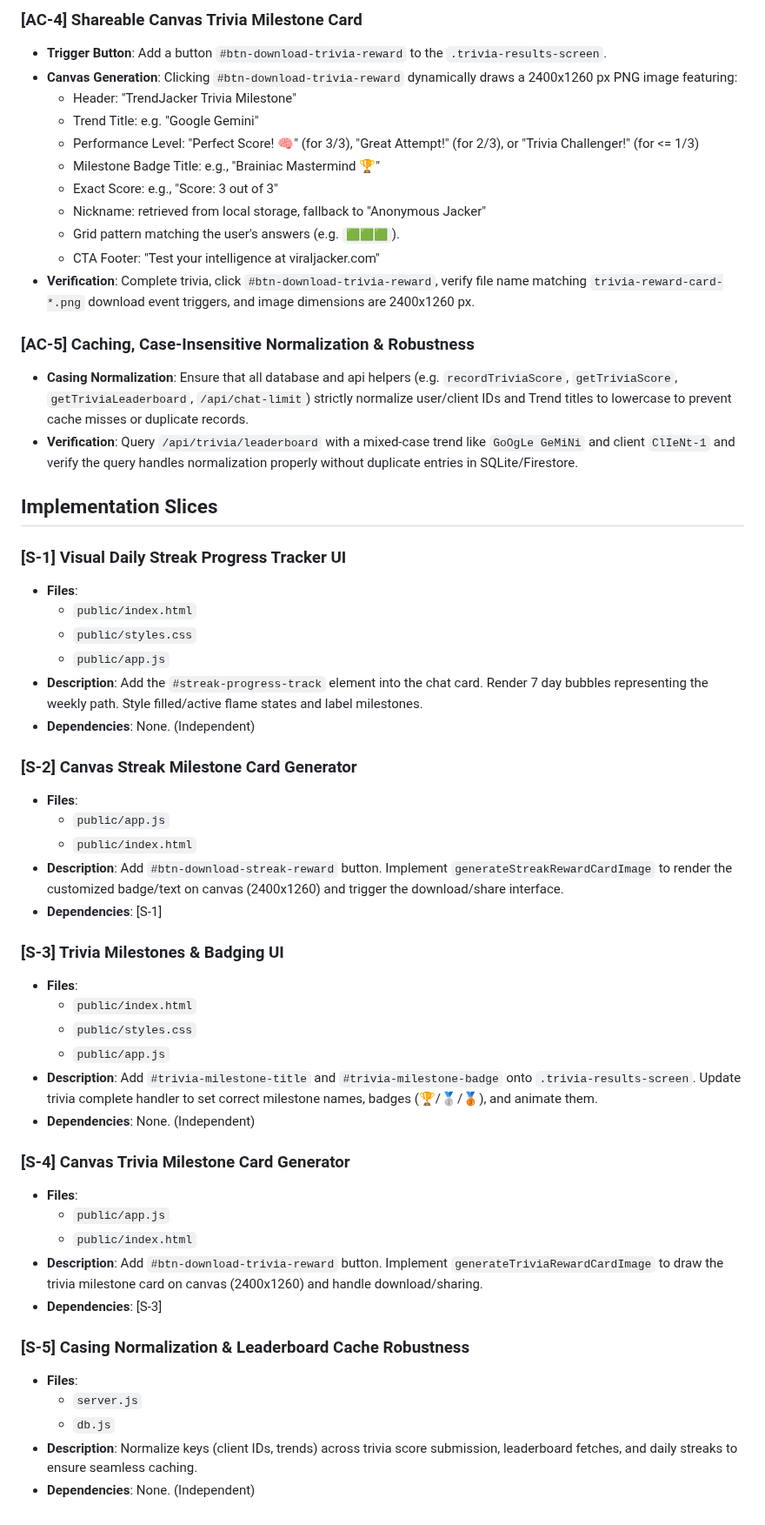
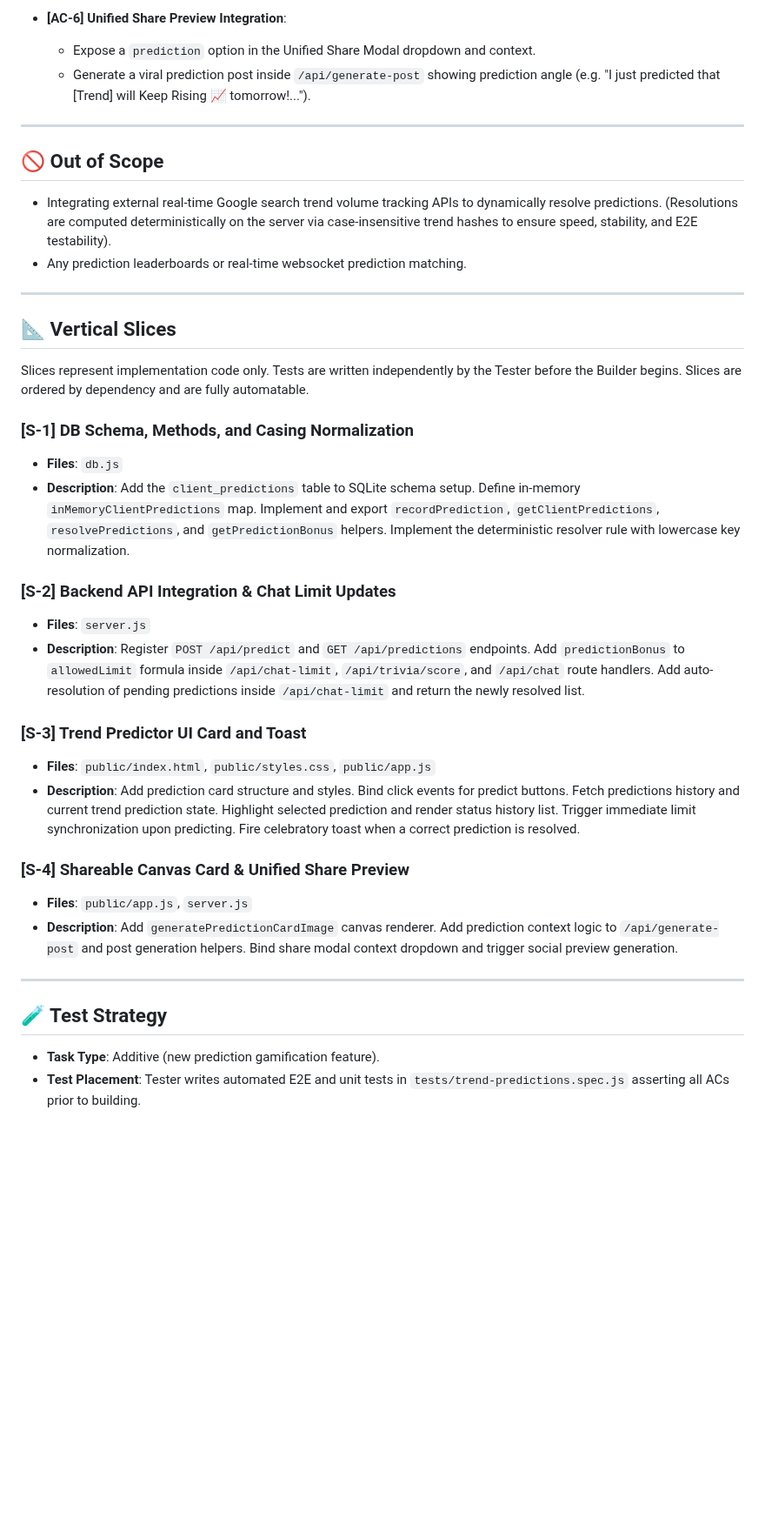
Before and after one commit to coskunarif/trend-jacker, a Markdown page: SPEC.md, the part around one of its changes. Shown at 87% size. Drawn GitHub-style; blank space fills up the shorter version.

Commit message:
docs: add SPEC.md for trend predictions gamification

```diff
--- a/SPEC.md
+++ b/SPEC.md
@@ -46,56 +41,39 @@ This specification outlines the acceptance criteria and implementation slices fo
 
-### [AC-4] Shareable Canvas Trivia Milestone Card
-- **Trigger Button**: Add a button `#btn-download-trivia-reward` to the `.trivia-results-screen`.
-- **Canvas Generation**: Clicking `#btn-download-trivia-reward` dynamically draws a 2400x1260 px PNG image featuring:
-  - Header: "TrendJacker Trivia Milestone"
-  - Trend Title: e.g. "Google Gemini"
-  - Performance Level: "Perfect Score! 🧠" (for 3/3), "Great Attempt!" (for 2/3), or "Trivia Challenger!" (for <= 1/3)
-  - Milestone Badge Title: e.g., "Brainiac Mastermind 🏆"
-  - Exact Score: e.g., "Score: 3 out of 3"
-  - Nickname: retrieved from local storage, fallback to "Anonymous Jacker"
-  - Grid pattern matching the user's answers (e.g. `🟩🟩🟩`).
-  - CTA Footer: "Test your intelligence at viraljacker.com"
-- **Verification**: Complete trivia, click `#btn-download-trivia-reward`, verify file name matching `trivia-reward-card-*.png` download event triggers, and image dimensions are 2400x1260 px.
+- **[AC-6] Unified Share Preview Integration**:
+  - Expose a `prediction` option in the Unified Share Modal dropdown and context.
+  - Generate a viral prediction post inside `/api/generate-post` showing prediction angle (e.g. "I just predicted that [Trend] will Keep Rising 📈 tomorrow!...").
 
-### [AC-5] Caching, Case-Insensitive Normalization & Robustness
-- **Casing Normalization**: Ensure that all database and api helpers (e.g. `recordTriviaScore`, `getTriviaScore`, `getTriviaLeaderboard`, `/api/chat-limit`) strictly normalize user/client IDs and Trend titles to lowercase to prevent cache misses or duplicate records.
-- **Verification**: Query `/api/trivia/leaderboard` with a mixed-case trend like `GoOgLe GeMiNi` and client `ClIeNt-1` and verify the query handles normalization properly without duplicate entries in SQLite/Firestore.
+---
 
-## Implementation Slices
+## 🚫 Out of Scope
 
-### [S-1] Visual Daily Streak Progress Tracker UI
-- **Files**:
-  - `public/index.html`
-  - `public/styles.css`
-  - `public/app.js`
-- **Description**: Add the `#streak-progress-track` element into the chat card. Render 7 day bubbles representing the weekly path. Style filled/active flame states and label milestones.
-- **Dependencies**: None. (Independent)
+- Integrating external real-time Google search trend volume tracking APIs to dynamically resolve predictions. (Resolutions are computed deterministically on the server via case-insensitive trend hashes to ensure speed, stability, and E2E testability).
+- Any prediction leaderboards or real-time websocket prediction matching.
 
-### [S-2] Canvas Streak Milestone Card Generator
-- **Files**:
-  - `public/app.js`
-  - `public/index.html`
-- **Description**: Add `#btn-download-streak-reward` button. Implement `generateStreakRewardCardImage` to render the customized badge/text on canvas (2400x1260) and trigger the download/share interface.
-- **Dependencies**: [S-1]
+---
 
-### [S-3] Trivia Milestones & Badging UI
-- **Files**:
-  - `public/index.html`
-  - `public/styles.css`
-  - `public/app.js`
-- **Description**: Add `#trivia-milestone-title` and `#trivia-milestone-badge` onto `.trivia-results-screen`. Update trivia complete handler to set correct milestone names, badges (🏆/🥈/🥉), and animate them.
-- **Dependencies**: None. (Independent)
+## 📐 Vertical Slices
 
-### [S-4] Canvas Trivia Milestone Card Generator
-- **Files**:
-  - `public/app.js`
-  - `public/index.html`
-- **Description**: Add `#btn-download-trivia-reward` button. Implement `generateTriviaRewardCardImage` to draw the trivia milestone card on canvas (2400x1260) and handle download/sharing.
-- **Dependencies**: [S-3]
+Slices represent implementation code only. Tests are written independently by the Tester before the Builder begins. Slices are ordered by dependency and are fully automatable.
 
-### [S-5] Casing Normalization & Leaderboard Cache Robustness
-- **Files**:
-  - `server.js`
-  - `db.js`
-- **Description**: Normalize keys (client IDs, trends) across trivia score submission, leaderboard fetches, and daily streaks to ensure seamless caching.
-- **Dependencies**: None. (Independent)
+### [S-1] DB Schema, Methods, and Casing Normalization
+- **Files**: `db.js`
+- **Description**: Add the `client_predictions` table to SQLite schema setup. Define in-memory `inMemoryClientPredictions` map. Implement and export `recordPrediction`, `getClientPredictions`, `resolvePredictions`, and `getPredictionBonus` helpers. Implement the deterministic resolver rule with lowercase key normalization.
+
+### [S-2] Backend API Integration & Chat Limit Updates
+- **Files**: `server.js`
+- **Description**: Register `POST /api/predict` and `GET /api/predictions` endpoints. Add `predictionBonus` to `allowedLimit` formula inside `/api/chat-limit`, `/api/trivia/score`, and `/api/chat` route handlers. Add auto-resolution of pending predictions inside `/api/chat-limit` and return the newly resolved list.
+
+### [S-3] Trend Predictor UI Card and Toast
+- **Files**: `public/index.html`, `public/styles.css`, `public/app.js`
+- **Description**: Add prediction card structure and styles. Bind click events for predict buttons. Fetch predictions history and current trend prediction state. Highlight selected prediction and render status history list. Trigger immediate limit synchronization upon predicting. Fire celebratory toast when a correct prediction is resolved.
+
+### [S-4] Shareable Canvas Card & Unified Share Preview
+- **Files**: `public/app.js`, `server.js`
+- **Description**: Add `generatePredictionCardImage` canvas renderer. Add prediction context logic to `/api/generate-post` and post generation helpers. Bind share modal context dropdown and trigger social preview generation.
+
+---
+
+## 🧪 Test Strategy
+- **Task Type**: Additive (new prediction gamification feature).
+- **Test Placement**: Tester writes automated E2E and unit tests in `tests/trend-predictions.spec.js` asserting all ACs prior to building.
```
Also changed, not shown: other parts of SPEC.md (+33 -38 lines).
